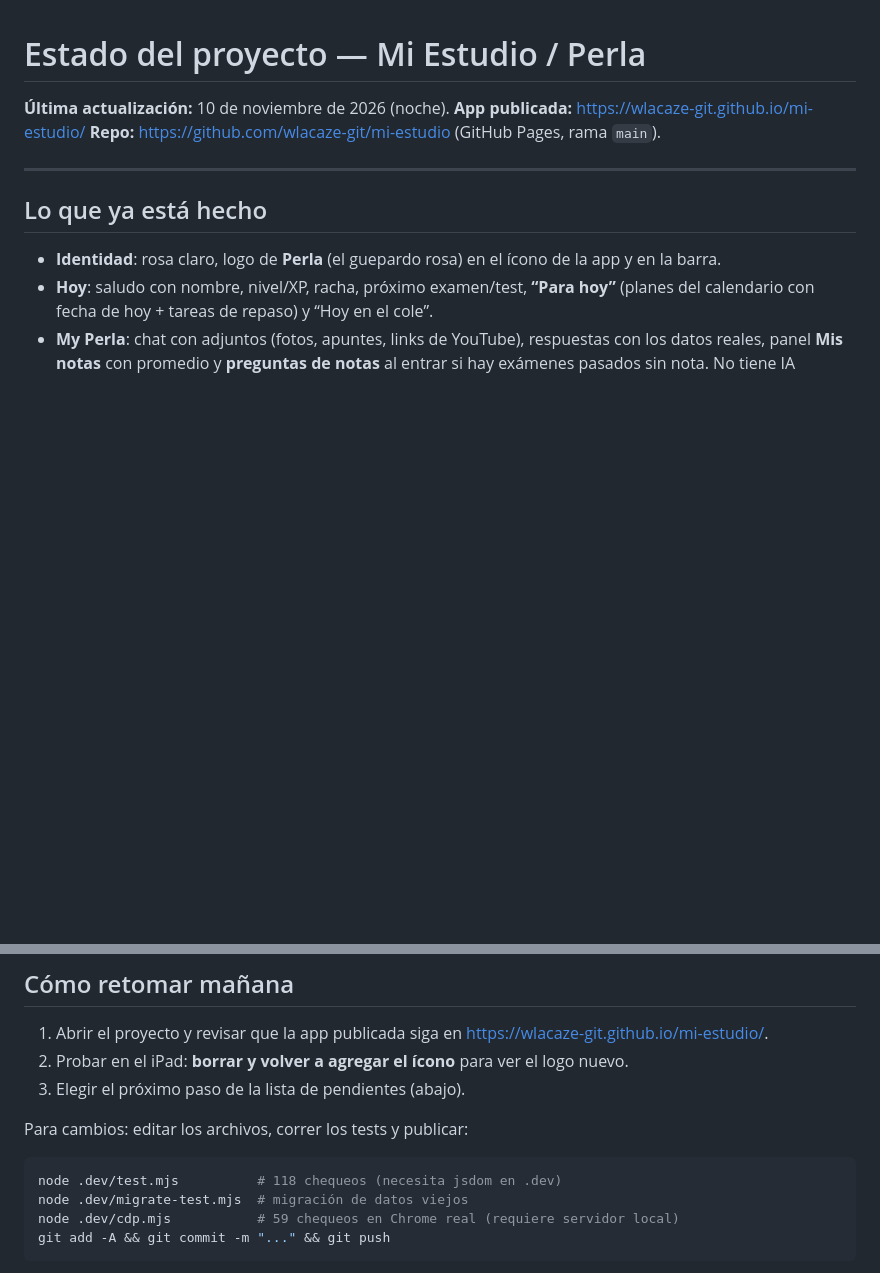
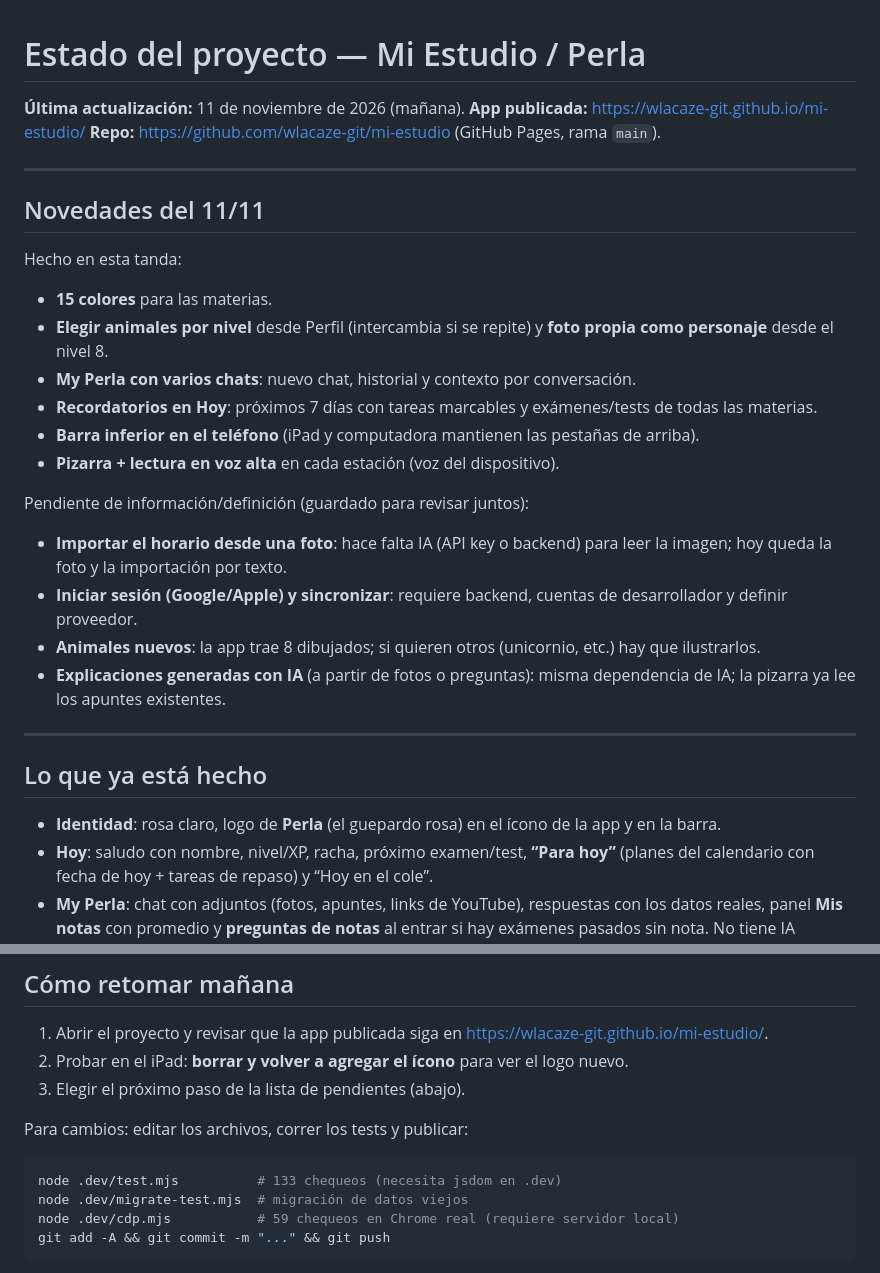
Before and after one commit to wlacaze-git/mi-estudio, a Markdown page: ESTADO.md, 2 parts joined by grey strips. Rendered like a GitHub page; blank space fills up the shorter version.

````diff
--- a/ESTADO.md
+++ b/ESTADO.md
@@ -1,8 +1,28 @@
 # Estado del proyecto — Mi Estudio / Perla
 
-**Última actualización:** 10 de noviembre de 2026 (noche).
+**Última actualización:** 11 de noviembre de 2026 (mañana).
 **App publicada:** <https://wlacaze-git.github.io/mi-estudio/>
 **Repo:** <https://github.com/wlacaze-git/mi-estudio> (GitHub Pages, rama `main`).
+
+---
+
+## Novedades del 11/11
+
+Hecho en esta tanda:
+
+- **15 colores** para las materias.
+- **Elegir animales por nivel** desde Perfil (intercambia si se repite) y **foto propia como personaje** desde el nivel 8.
+- **My Perla con varios chats**: nuevo chat, historial y contexto por conversación.
+- **Recordatorios en Hoy**: próximos 7 días con tareas marcables y exámenes/tests de todas las materias.
+- **Barra inferior en el teléfono** (iPad y computadora mantienen las pestañas de arriba).
+- **Pizarra + lectura en voz alta** en cada estación (voz del dispositivo).
+
+Pendiente de información/definición (guardado para revisar juntos):
+
+- **Importar el horario desde una foto**: hace falta IA (API key o backend) para leer la imagen; hoy queda la foto y la importación por texto.
+- **Iniciar sesión (Google/Apple) y sincronizar**: requiere backend, cuentas de desarrollador y definir proveedor.
+- **Animales nuevos**: la app trae 8 dibujados; si quieren otros (unicornio, etc.) hay que ilustrarlos.
+- **Explicaciones generadas con IA** (a partir de fotos o preguntas): misma dependencia de IA; la pizarra ya lee los apuntes existentes.
 
 ---
 
@@ -34,7 +54,7 @@
 Para cambios: editar los archivos, correr los tests y publicar:
 
 ```bash
-node .dev/test.mjs          # 118 chequeos (necesita jsdom en .dev)
+node .dev/test.mjs          # 133 chequeos (necesita jsdom en .dev)
 node .dev/migrate-test.mjs  # migración de datos viejos
 node .dev/cdp.mjs           # 59 chequeos en Chrome real (requiere servidor local)
 git add -A && git commit -m "..." && git push
````
Also changed, not shown: README.md (+23 -1 lines), capturas/movil.png (added), capturas/perfil.png, capturas/perla-chats.png (added), capturas/pizarra.png (added), 7 other files.
